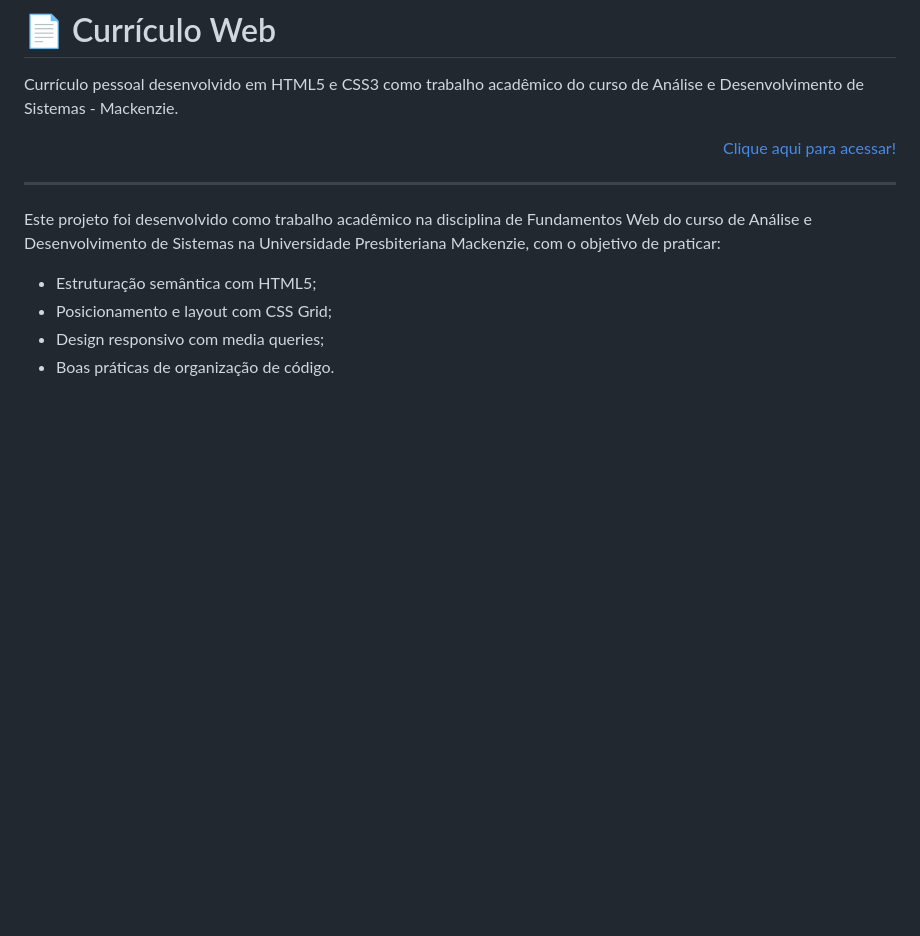
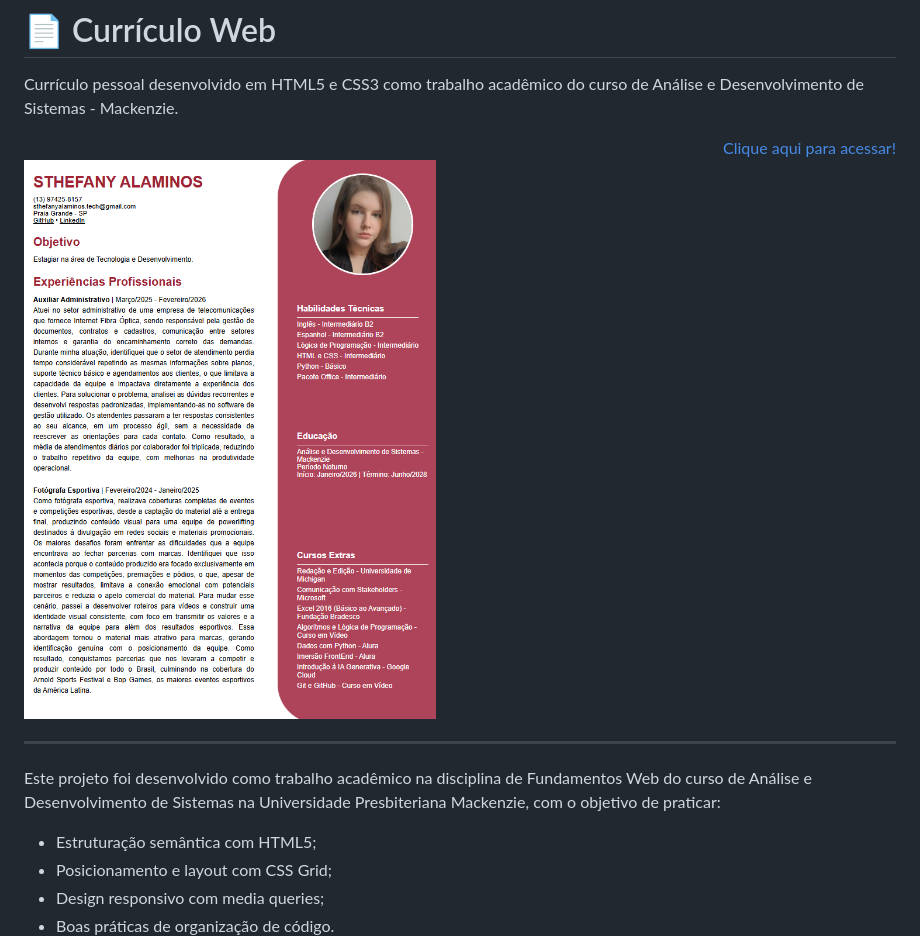
Before and after one commit to sthefanyalaminos/curriculum_html5, a Markdown page: README.md, the part around the change. Drawn GitHub-style; pictures changed too: assets/img_curriculum.png (added); blank space fills up the shorter version.

```diff
--- a/README.md
+++ b/README.md
@@ -4,6 +4,8 @@ Currículo pessoal desenvolvido em HTML5 e CSS3 como trabalho acadêmico do curs
 <div align="right">
 <a href="https://sthefanyalaminos.github.io/curriculum_html5/">Clique aqui para acessar!</a>
 </div>
+
+<img src="assets/img_curriculum.png">
 
 ---
 Este projeto foi desenvolvido como trabalho acadêmico na disciplina de Fundamentos Web do curso de Análise e Desenvolvimento de Sistemas na Universidade Presbiteriana Mackenzie, com o objetivo de praticar:
```
